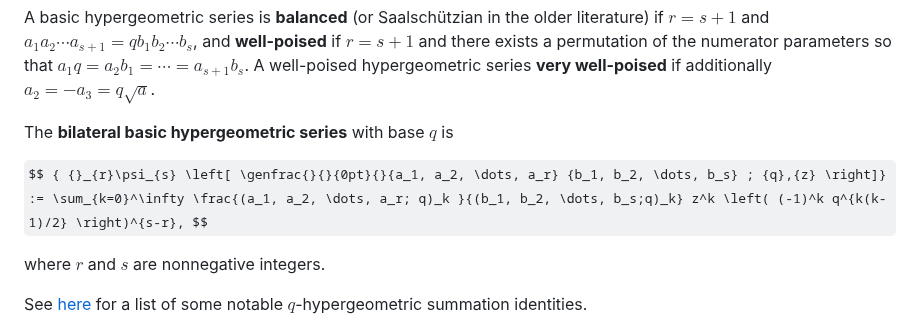
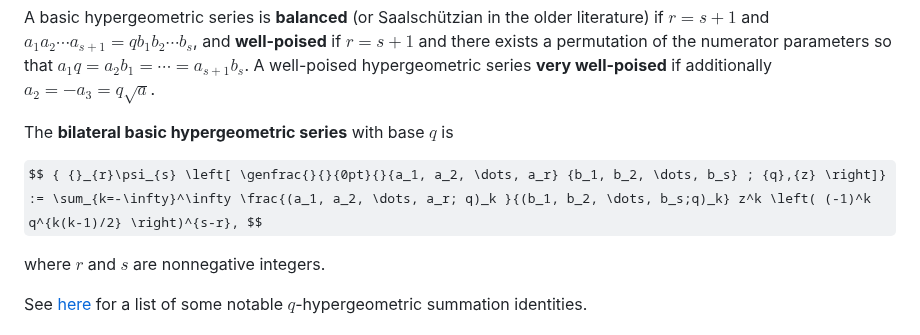
Before and after one commit to rrsdb/rrsdb.github.io, a Markdown page: pages/q-series.md, the part around the change. Rendered like a GitHub page; some formulas as TeX source.

Commit message:
correct summation on def of basic bilateral hypergeometric series

```diff
--- a/pages/q-series.md
+++ b/pages/q-series.md
@@ -47,7 +47,7 @@ A basic hypergeometric series is **balanced** (or Saalschützian in the older li
 
 The **bilateral basic hypergeometric series** with base $q$ is
 
-$$ { {}_{r}\psi_{s} \left[ \genfrac{}{}{0pt}{}{a_1, a_2, \dots, a_r} {b_1, b_2, \dots, b_s} ; {q},{z} \right]} := \sum_{k=0}^\infty \frac{(a_1, a_2, \dots, a_r; q)_k }{(b_1, b_2, \dots, b_s;q)_k} z^k \left( (-1)^k q^{k(k-1)/2} \right)^{s-r}, $$
+$$ { {}_{r}\psi_{s} \left[ \genfrac{}{}{0pt}{}{a_1, a_2, \dots, a_r} {b_1, b_2, \dots, b_s} ; {q},{z} \right]} := \sum_{k=-\infty}^\infty \frac{(a_1, a_2, \dots, a_r; q)_k }{(b_1, b_2, \dots, b_s;q)_k} z^k \left( (-1)^k q^{k(k-1)/2} \right)^{s-r}, $$
 
 where $r$ and $s$ are nonnegative integers.
 
```
